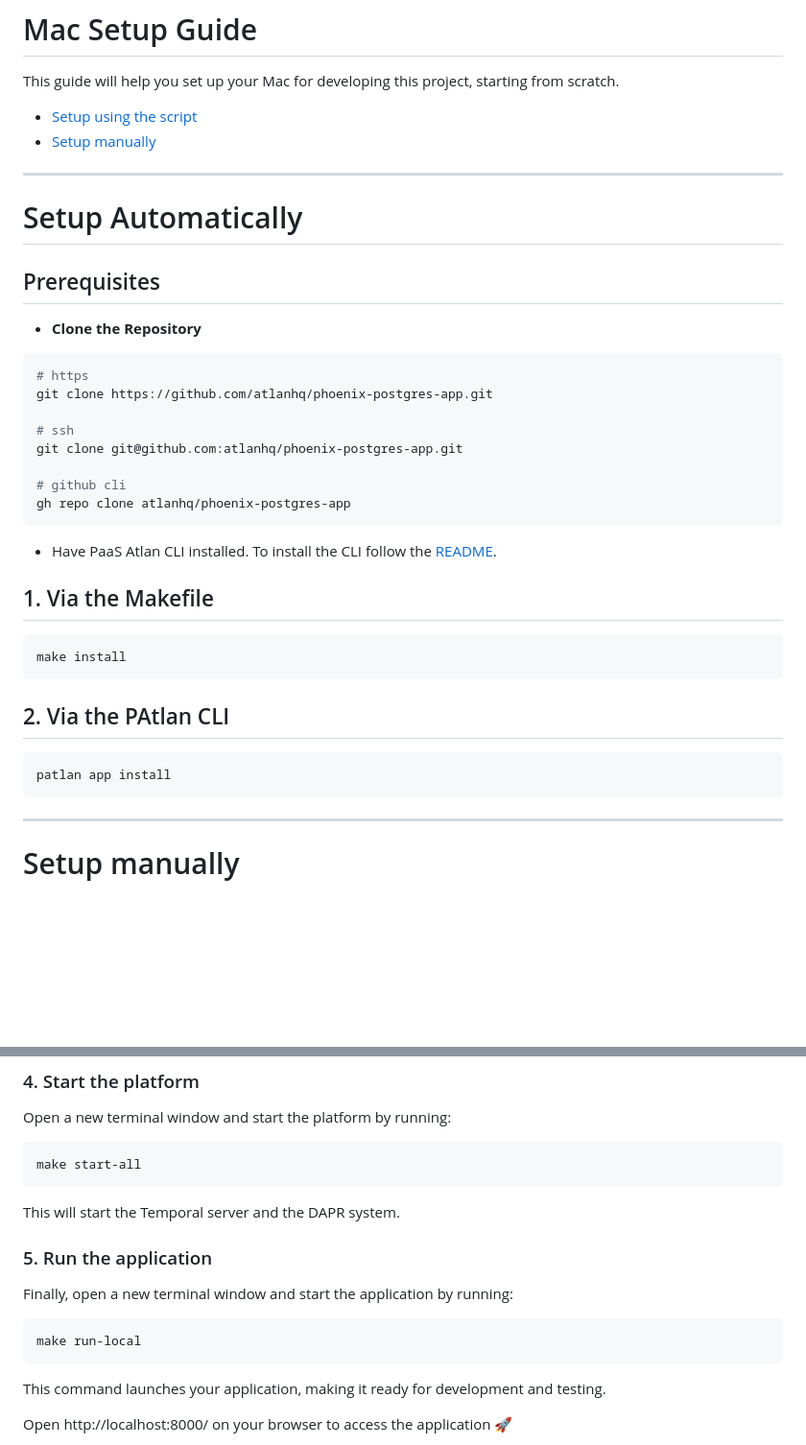
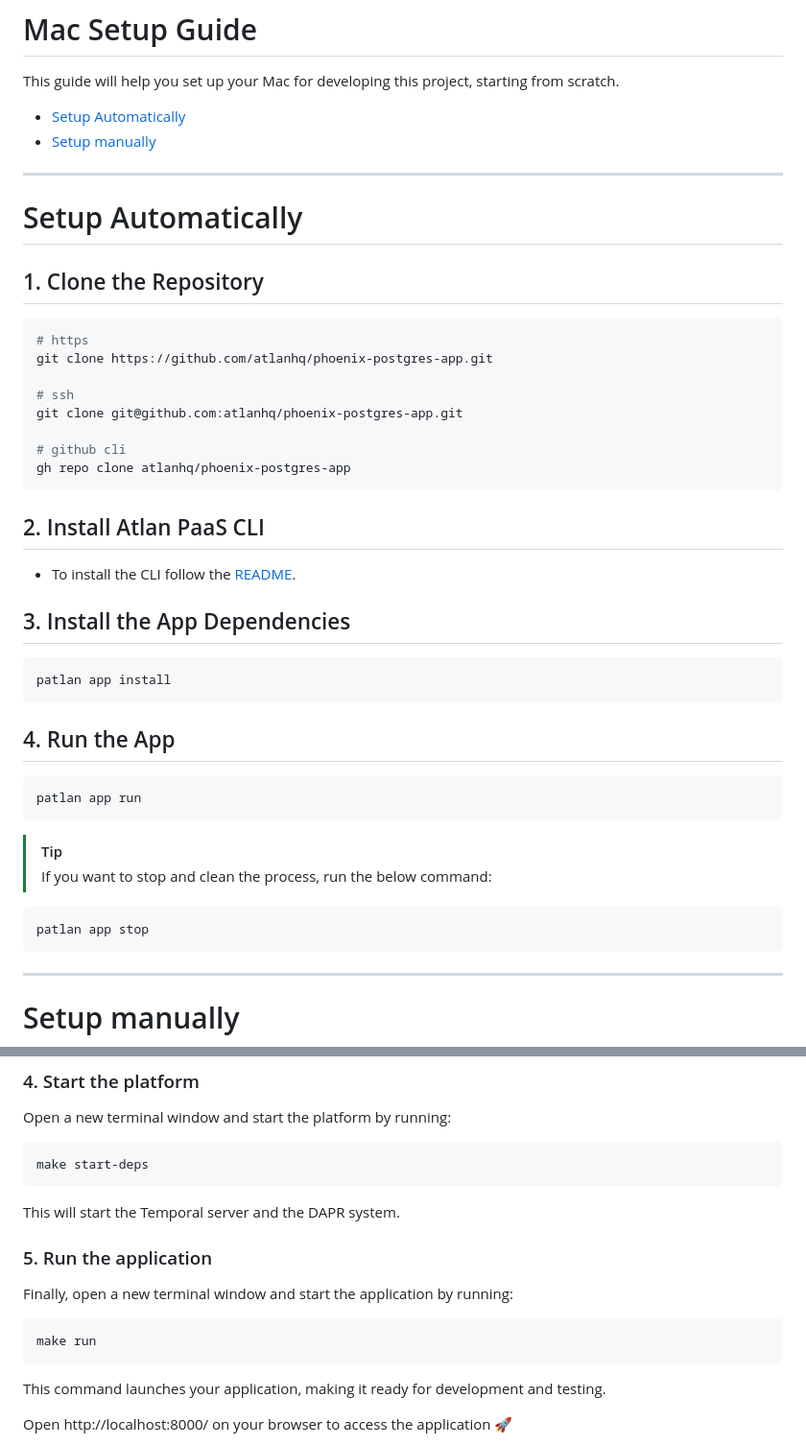
Before and after one commit to akshaywaghmare-atlan/atlanhack, a Markdown page: docs/SETUP_MAC.md, 2 parts joined by grey strips. Shown: that part at 96% size. Rendered like a GitHub page; blank space fills up the shorter version.

````diff
--- a/docs/SETUP_MAC.md
+++ b/docs/SETUP_MAC.md
@@ -2,16 +2,14 @@
 
 This guide will help you set up your Mac for developing this project, starting from scratch.
 
-- [Setup using the script](#setup-using-the-script)
+- [Setup Automatically](#setup-automatically)
 - [Setup manually](#setup-manually)
 
 ---
 
 # Setup Automatically
 
-## Prerequisites
-
-- **Clone the Repository**
+## 1. Clone the Repository
 
 ```bash
 # https
@@ -24,18 +22,26 @@ git clone git@github.com:atlanhq/phoenix-postgres-app.git
 gh repo clone atlanhq/phoenix-postgres-app
 ```
 
-- Have PaaS Atlan CLI installed. To install the CLI follow the [README](https://github.com/atlanhq/phoenix-atlan-cli/blob/main/README.md).
+## 2. Install Atlan PaaS CLI
+- To install the CLI follow the [README](https://github.com/atlanhq/phoenix-atlan-cli/blob/main/README.md).
 
-## 1. Via the Makefile
-
-```bash
-make install
-```
-
-## 2. Via the PAtlan CLI
+## 3. Install the App Dependencies
 
 ```bash
 patlan app install
+```
+
+## 4. Run the App
+
+```bash
+patlan app run
+```
+
+> [!TIP]
+> If you want to stop and clean the process, run the below command:
+
+```bash
+patlan app stop
 ```
 
 ---
@@ -191,7 +197,7 @@ These commands install node dependencies and generate necessary frontend static
 
 Open a new terminal window and start the platform by running:
 ```bash
-make start-all
+make start-deps
 ```
 
 This will start the Temporal server and the DAPR system.
@@ -200,7 +206,7 @@ This will start the Temporal server and the DAPR system.
 
 Finally, open a new terminal window and start the application by running:
 ```bash
-make run-local
+make run
 ```
 
 This command launches your application, making it ready for development and testing.
````
